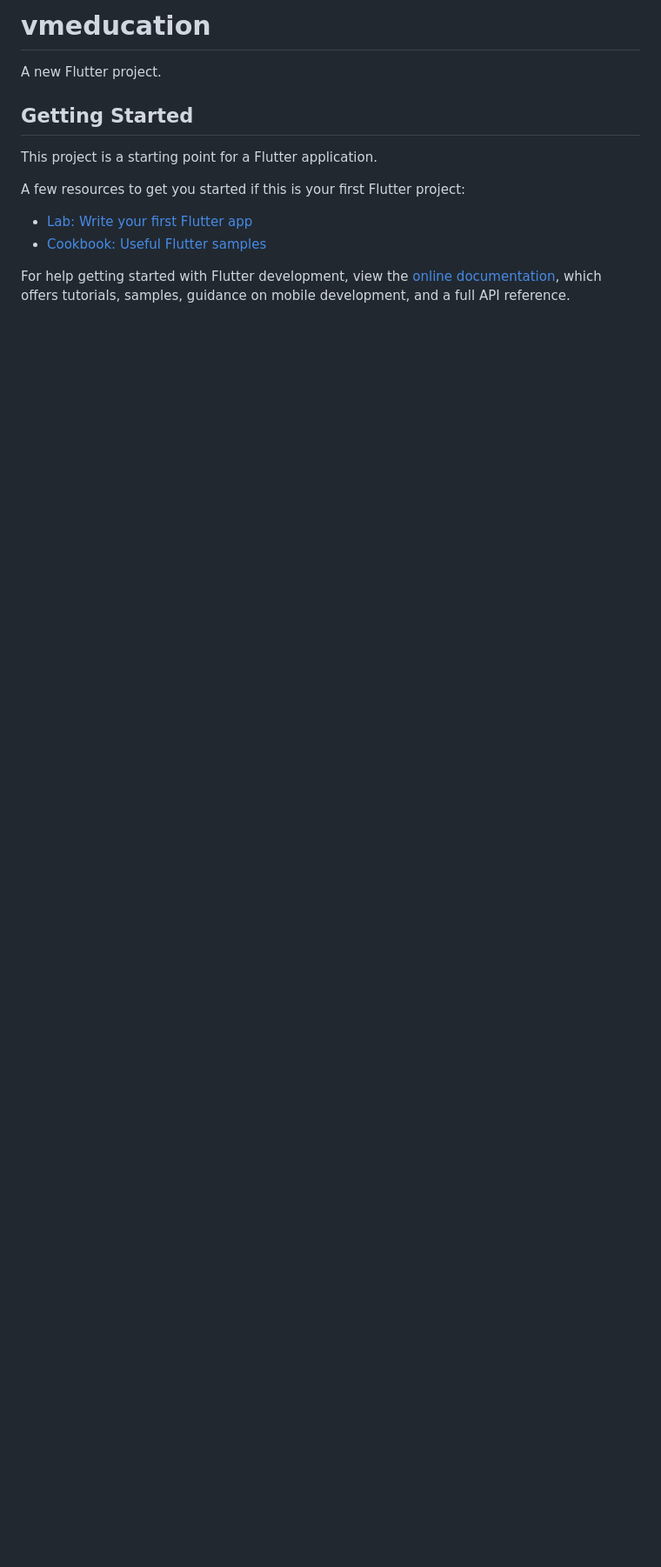
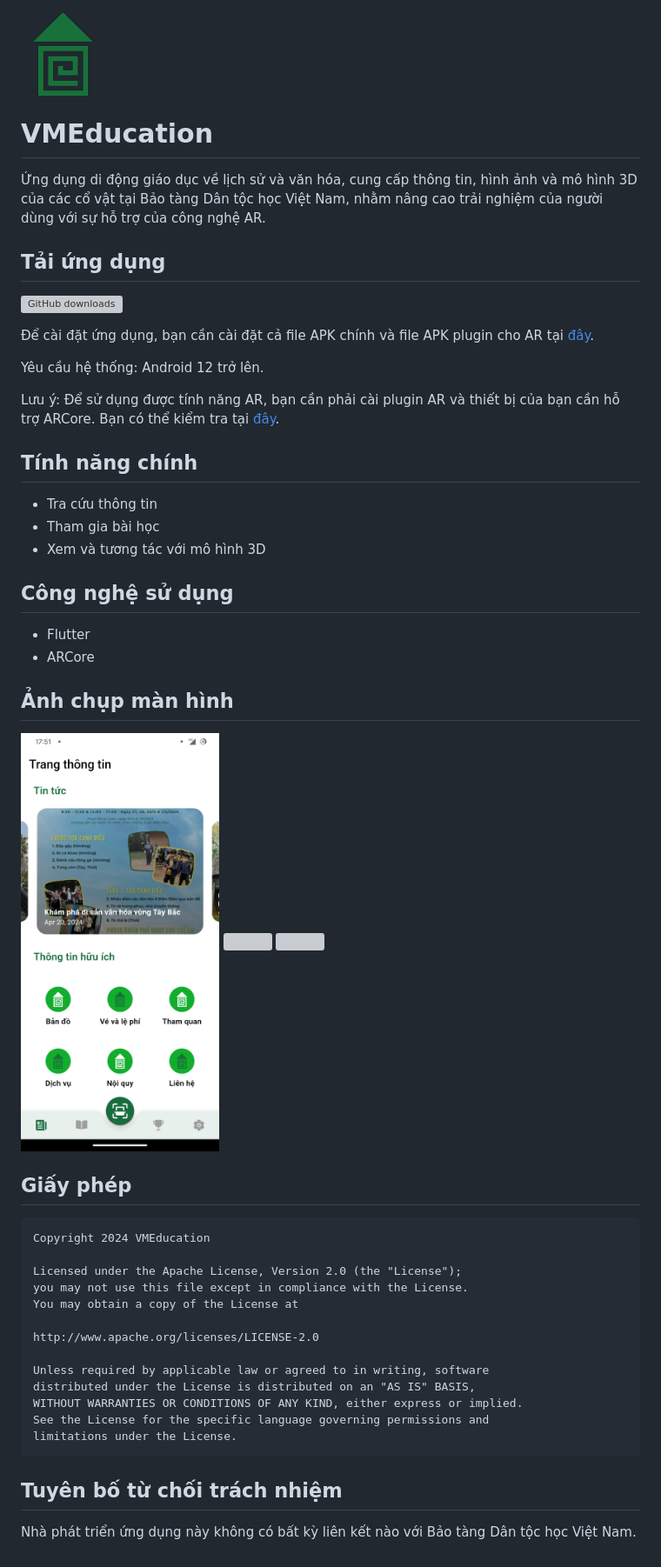
Before and after one commit to tedomi2705/vmeducation, a Markdown page: README.md, the part around the change. Shown: that part at 87% size. GitHub-like rendering; pictures changed too: .github/assets/logo.png (added), .github/assets/vmeducation_home.png (added); blank space fills up the shorter version; grey boxes are pictures that could not be loaded.

Commit message:
Update README.md  * And also add license
Signed-off-by: Le Hong Duc <hongducthbk123@gmail.com>

```diff
--- a/README.md
+++ b/README.md
@@ -1,16 +1,55 @@
-# vmeducation
 
-A new Flutter project.
+![app icon](./.github/assets/logo.png)
 
-## Getting Started
+# VMEducation
 
-This project is a starting point for a Flutter application.
+Ứng dụng di động giáo dục về lịch sử và văn hóa, cung cấp thông tin, hình ảnh và mô hình 3D của các cổ vật tại Bảo tàng Dân tộc học Việt Nam, nhằm nâng cao trải nghiệm của người dùng với sự hỗ trợ của công nghệ AR.
 
-A few resources to get you started if this is your first Flutter project:
+## Tải ứng dụng
+[![GitHub downloads](https://img.shields.io/github/release/tedomi2705/vmeducation.svg?maxAge=3600&label=Stable&labelColor=06599d&color=043b69)](https://github.com/tedomi2705/vmeducation/releases)
 
-- [Lab: Write your first Flutter app](https://docs.flutter.dev/get-started/codelab)
-- [Cookbook: Useful Flutter samples](https://docs.flutter.dev/cookbook)
+Để cài đặt ứng dụng, bạn cần cài đặt cả file APK chính và file APK plugin cho AR tại [đây](https://github.com/tedomi2705/vmeducation/releases).
 
-For help getting started with Flutter development, view the
-[online documentation](https://docs.flutter.dev/), which offers tutorials,
-samples, guidance on mobile development, and a full API reference.
+Yêu cầu hệ thống: Android 12 trở lên.
+
+Lưu ý: Để sử dụng được tính năng AR, bạn cần phải cài plugin AR và thiết bị của bạn cần hỗ trợ ARCore. Bạn có thể kiểm tra tại [đây](https://developers.google.com/ar/discover/supported-devices).
+
+## Tính năng chính
+
+* Tra cứu thông tin
+* Tham gia bài học
+* Xem và tương tác với mô hình 3D
+
+
+
+## Công nghệ sử dụng
+
+* Flutter
+* ARCore
+
+## Ảnh chụp màn hình
+
+<p float="left">
+  <img src=".github/assets/vmeducation_home.png" width="32%" />
+  <img src=".github/assets/vmeducation_learn.png" width="32%" />
+  <img src=".github/assets/ARview.jpg" width="32%" />
+</p>
+
+## Giấy phép
+
+    Copyright 2024 VMEducation
+
+    Licensed under the Apache License, Version 2.0 (the "License");
+    you may not use this file except in compliance with the License.
+    You may obtain a copy of the License at
+
+    http://www.apache.org/licenses/LICENSE-2.0
+
+    Unless required by applicable law or agreed to in writing, software
+    distributed under the License is distributed on an "AS IS" BASIS,
+    WITHOUT WARRANTIES OR CONDITIONS OF ANY KIND, either express or implied.
+    See the License for the specific language governing permissions and
+    limitations under the License.
+
+## Tuyên bố từ chối trách nhiệm
+Nhà phát triển ứng dụng này không có bất kỳ liên kết nào với Bảo tàng Dân tộc học Việt Nam.
```
Also changed, not shown: 3 other files.
